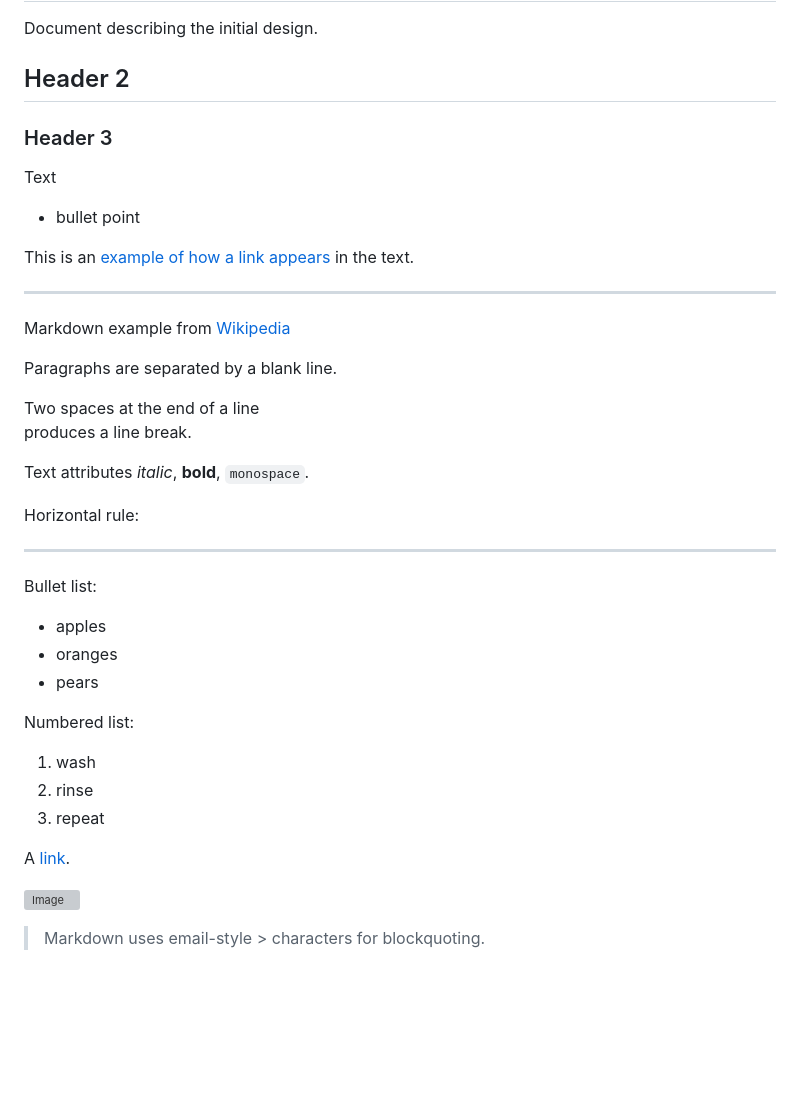
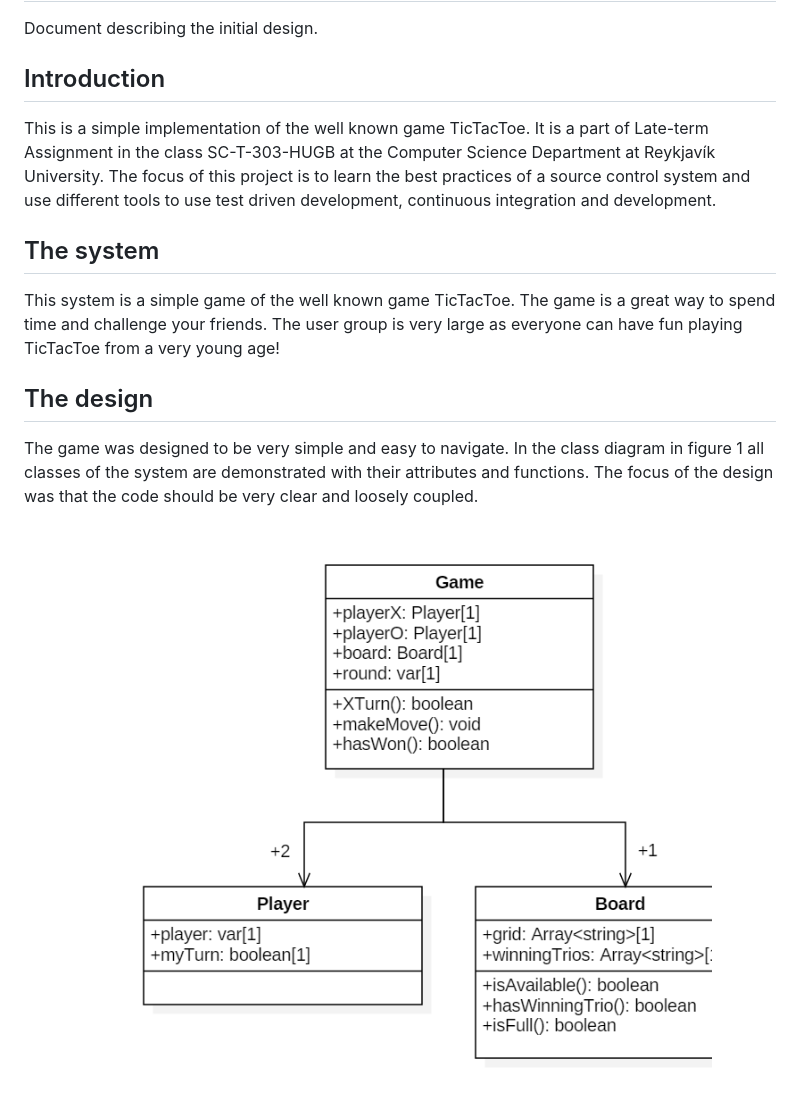
Before and after one commit to Sykurpudar/TicTacToe, a Markdown page: docs/design_report.md, the part around the change. Rendered like a GitHub page; pictures changed too: docs/tictactoeclassdiagram.png (added); blank space fills up the shorter version; grey boxes are pictures that could not be loaded.

Commit message:
first draft of design report, including class diagram

```diff
--- a/docs/design_report.md
+++ b/docs/design_report.md
@@ -1,54 +1,23 @@
 # Design Report
 Document describing the initial design.
 
-## Header 2
-### Header 3
-Text
-- bullet point
+## Introduction
+This is a simple implementation of the well known game TicTacToe.
+It is a part of Late-term Assignment in the class SC-T-303-HUGB at the Computer Science Department at Reykjavík University.
+The focus of this project is to learn the best practices of a source control system and use different tools to use test driven development, continuous integration and development.
+
+## The system
+
+This system is a simple game of the well known game TicTacToe.
+The game is a great way to spend time and challenge your friends.
+The user group is very large as everyone can have fun playing TicTacToe from a very young age!
 
 
-This is an [example of how a link appears][Example link] in the text.
+## The design
+
+The game was designed to be very simple and easy to navigate.
+In the class diagram in figure 1 all classes of the system are demonstrated with their attributes and functions.
+The focus of the design was that the code should be very clear and loosely coupled.
 
 
-[Example link]: https://www.google.com/
-
-
-
----
-Markdown example from [Wikipedia][wiki]
-
-[wiki]: https://en.wikipedia.org/wiki/Markdown/
-
-
-Paragraphs are separated
-by a blank line.
-
-Two spaces at the end of a line
-produces a line break.
-
-Text attributes _italic_,
-**bold**, `monospace`.
-
-Horizontal rule:
-
----
-
-Bullet list:
-
-- apples
-- oranges
-- pears
-
-Numbered list:
-
-1. wash
-2. rinse
-3. repeat
-
-A [link][example].
-
-[example]: http://example.com
-
-![Image](Image_icon.png "icon")
-
-> Markdown uses email-style > characters for blockquoting.
+![Image](tictactoeclassdiagram.png "klasarit")
```
